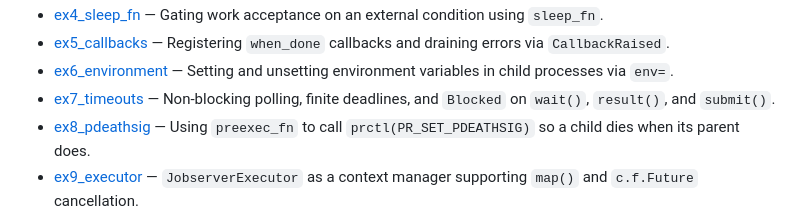
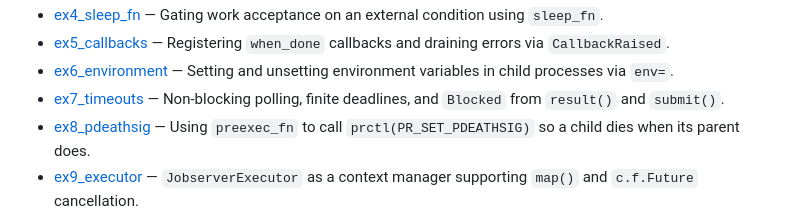
Before and after one commit to RhysU/jobserver, a Markdown page: README.md, the part around the change. Rendered like a GitHub page.

Commit message:
Fix README: wait() never raises Blocked
Drop wait() from the list of methods that raise Blocked in the
ex7_timeouts description since wait() returns False instead.

https://claude.ai/code/session_01NVYvh5w6dQS895WxANmEyG

```diff
--- a/README.md
+++ b/README.md
@@ -44,7 +44,7 @@ Examples
  * [ex4_sleep_fn](examples/ex4_sleep_fn.py) — Gating work acceptance on an external condition using `sleep_fn`.
  * [ex5_callbacks](examples/ex5_callbacks.py) — Registering `when_done` callbacks and draining errors via `CallbackRaised`.
  * [ex6_environment](examples/ex6_environment.py) — Setting and unsetting environment variables in child processes via `env=`.
- * [ex7_timeouts](examples/ex7_timeouts.py) — Non-blocking polling, finite deadlines, and `Blocked` on `wait()`, `result()`, and `submit()`.
+ * [ex7_timeouts](examples/ex7_timeouts.py) — Non-blocking polling, finite deadlines, and `Blocked` from `result()` and `submit()`.
  * [ex8_pdeathsig](examples/ex8_pdeathsig.py) — Using `preexec_fn` to call `prctl(PR_SET_PDEATHSIG)` so a child dies when its parent does.
  * [ex9_executor](examples/ex9_executor.py) — `JobserverExecutor` as a context manager supporting `map()` and `c.f.Future` cancellation.
 
```
